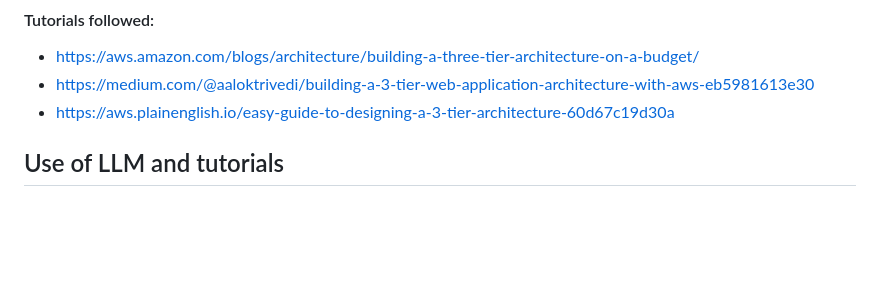
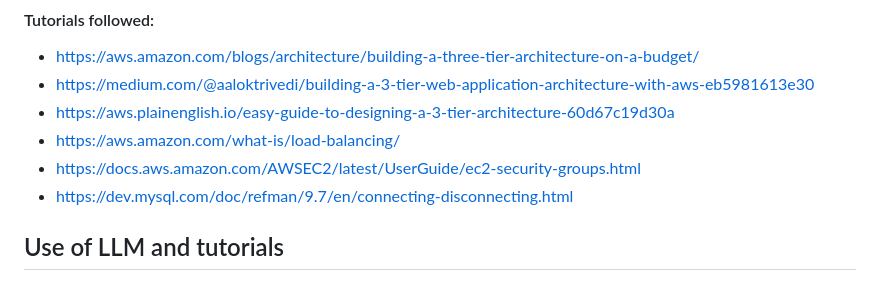
Before and after one commit to SasikalaGV/L00213592-LabAssignment1, a Markdown page: README.md, the part around one of its changes. Drawn GitHub-style; blank space fills up the shorter version.

```diff
--- a/README.md
+++ b/README.md
@@ -138,6 +139,11 @@ Since the Lambda function URL is publicly accessible by public, it leads to unau
 * https://aws.amazon.com/blogs/architecture/building-a-three-tier-architecture-on-a-budget/
 * https://medium.com/@aaloktrivedi/building-a-3-tier-web-application-architecture-with-aws-eb5981613e30
 * https://aws.plainenglish.io/easy-guide-to-designing-a-3-tier-architecture-60d67c19d30a
+* https://aws.amazon.com/what-is/load-balancing/
+* https://docs.aws.amazon.com/AWSEC2/latest/UserGuide/ec2-security-groups.html
+* https://dev.mysql.com/doc/refman/9.7/en/connecting-disconnecting.html
+
+
 
 
 ## Use of LLM and tutorials
```
Also changed, not shown: other parts of README.md (+1 -1 lines).
